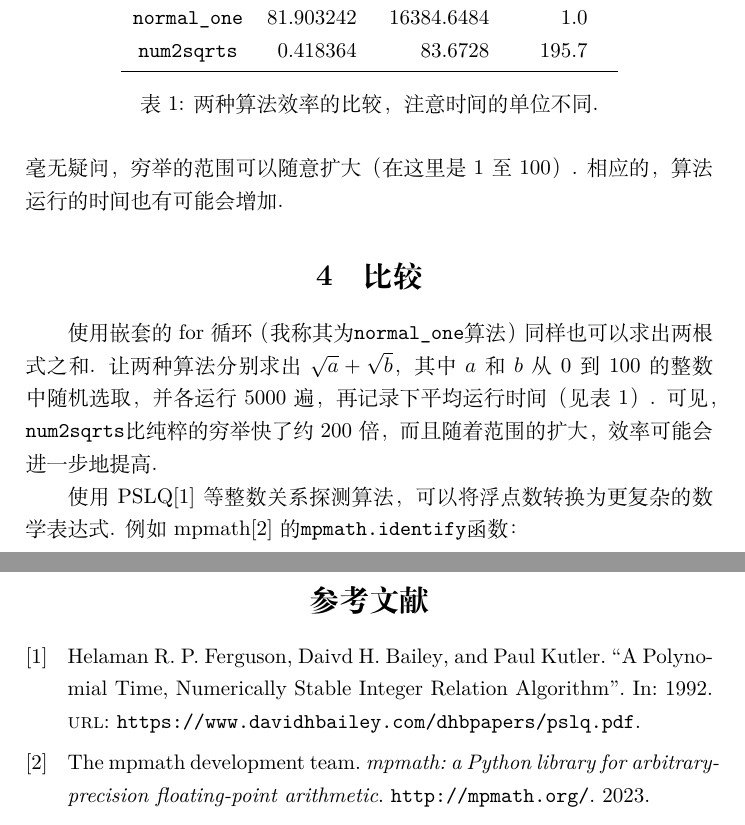
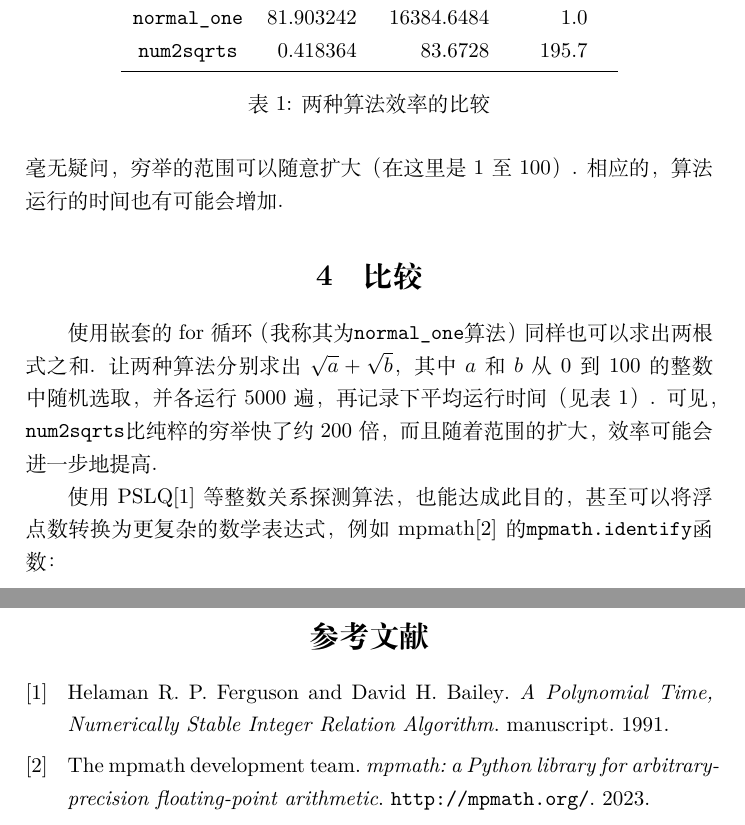
Before and after one commit to jason-bowen-zheng/num2sqrts, a LaTeX document (num2sqrts/num2sqrts.tex, which reads num2sqrts/num2sqrts.bib): two parts of pages 4 and 5 of 5, joined at a grey line, cut so that both start at the same text. Compiled offline with XeLaTeX.

Commit message:
modifier clause

```diff
--- a/num2sqrts/num2sqrts.bib
+++ b/num2sqrts/num2sqrts.bib
@@ -1,8 +1,8 @@
-@inproceedings{Ferguson1992APT,
-	author = {Helaman R. P. Ferguson and Daivd H. Bailey and Paul Kutler},
+@misc{ferguson1991,
+	author = {Ferguson, Helaman R. P. and Bailey, David H.},
 	title  = {A Polynomial Time, Numerically Stable Integer Relation Algorithm},
-	year   = {1992},
-	url    = {https://www.davidhbailey.com/dhbpapers/pslq.pdf},
+	year   = {1991},
+	note   = {manuscript}
 }
 @manual{mpmath,
 	key    = {mpmath},
--- a/num2sqrts/num2sqrts.tex
+++ b/num2sqrts/num2sqrts.tex
@@ -130,11 +130,11 @@ def num2sqrts2(value):
 		\verb|num2sqrts|  &  0.418364 &    83.6728 & 195.7 \\
 		\bottomrule
 	\end{tabular}
-	\caption{两种算法效率的比较，注意时间的单位不同.}
+	\caption{两种算法效率的比较}
 	\label{tab:comp}
 \end{table}
 
-使用PSLQ\cite{Ferguson1992APT}等整数关系探测算法，可以将浮点数转换为更复杂的数学表达式. 例如mpmath\cite{mpmath}的\verb|mpmath.identify|函数：
+使用PSLQ\cite{ferguson1991}等整数关系探测算法，也能达成此目的，甚至可以将浮点数转换为更复杂的数学表达式，例如mpmath\cite{mpmath}的\verb|mpmath.identify|函数：
 \begin{lstlisting}[language=python, numbers=none]
 >>> import mpmath, sympy
 >>> s = mpmath.identify(mpmath.sqrt(2) + mpmath.sqrt(3))
```
Also changed, not shown: docs/num2sqrts.pdf, num2sqrts/num2sqrts.tex (8 more changed lines).
